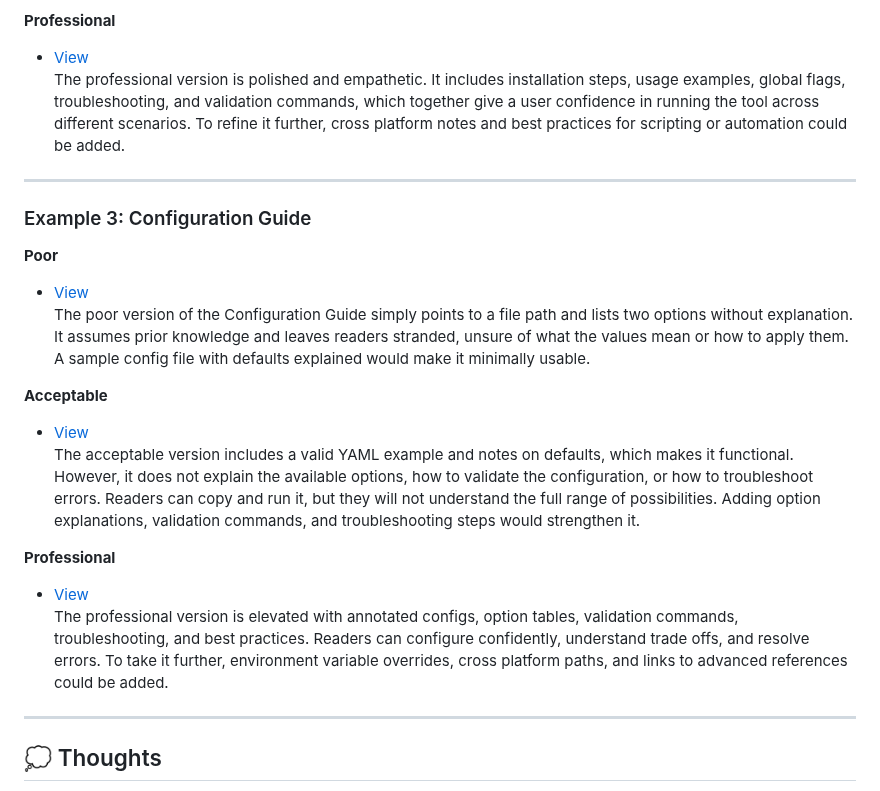
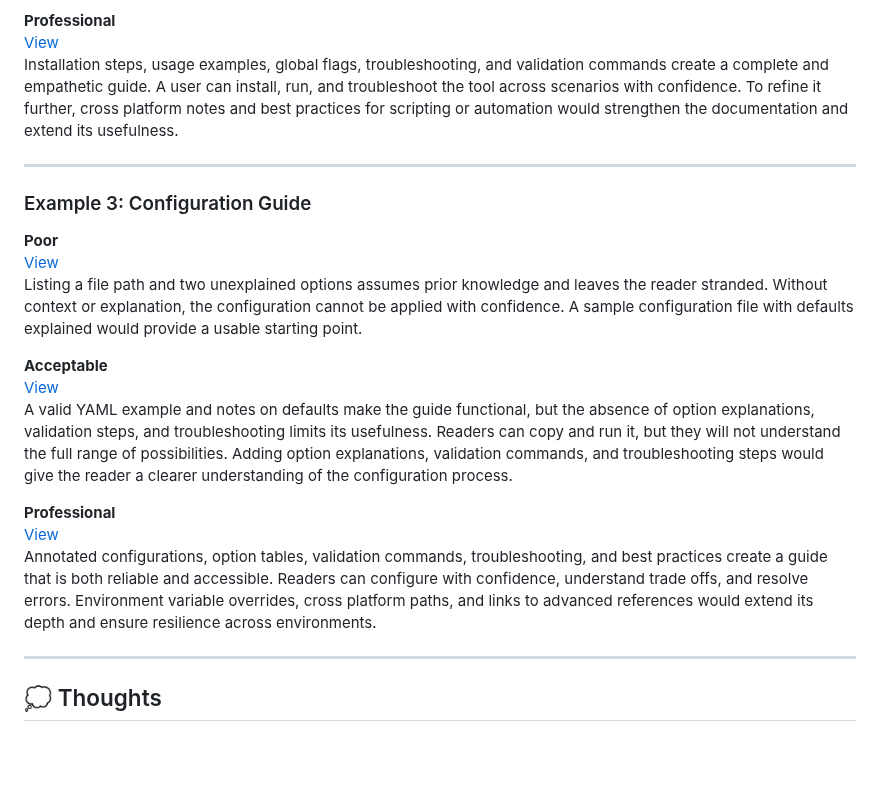
Before and after one commit to musman-uk/portfolio, a Markdown page: independent-projects/documentation-makeover/README.md, the part around one of its changes. Rendered like a GitHub page; blank space fills up the shorter version.

```diff
--- a/independent-projects/documentation-makeover/README.md
+++ b/independent-projects/documentation-makeover/README.md
@@ -48,23 +52,23 @@ The acceptable version provides a working command and a handful of options, whic
 
 **Professional**
-- [View](https://github.com/musman-uk/portfolio/blob/main/independent-projects/documentation-makeover/example-2-cli-tool/professional-example.md)
-The professional version is polished and empathetic. It includes installation steps, usage examples, global flags, troubleshooting, and validation commands, which together give a user confidence in running the tool across different scenarios. To refine it further, cross platform notes and best practices for scripting or automation could be added.
+[View](https://github.com/musman-uk/portfolio/blob/main/independent-projects/documentation-makeover/example-2-cli-tool/professional-example.md)
+Installation steps, usage examples, global flags, troubleshooting, and validation commands create a complete and empathetic guide. A user can install, run, and troubleshoot the tool across scenarios with confidence. To refine it further, cross platform notes and best practices for scripting or automation would strengthen the documentation and extend its usefulness.
 
 ---
 
 ### Example 3: Configuration Guide
 
 **Poor**
-- [View](https://github.com/musman-uk/portfolio/blob/main/independent-projects/documentation-makeover/example-3-configuration-guide/poor-example.md)
-The poor version of the Configuration Guide simply points to a file path and lists two options without explanation. It assumes prior knowledge and leaves readers stranded, unsure of what the values mean or how to apply them. A sample config file with defaults explained would make it minimally usable.
+[View](https://github.com/musman-uk/portfolio/blob/main/independent-projects/documentation-makeover/example-3-configuration-guide/poor-example.md)
+Listing a file path and two unexplained options assumes prior knowledge and leaves the reader stranded. Without context or explanation, the configuration cannot be applied with confidence. A sample configuration file with defaults explained would provide a usable starting point.
 
 **Acceptable**
-- [View](https://github.com/musman-uk/portfolio/blob/main/independent-projects/documentation-makeover/example-3-configuration-guide/acceptable-example.md)
-The acceptable version includes a valid YAML example and notes on defaults, which makes it functional. However, it does not explain the available options, how to validate the configuration, or how to troubleshoot errors. Readers can copy and run it, but they will not understand the full range of possibilities. Adding option explanations, validation commands, and troubleshooting steps would strengthen it.
+[View](https://github.com/musman-uk/portfolio/blob/main/independent-projects/documentation-makeover/example-3-configuration-guide/acceptable-example.md)
+A valid YAML example and notes on defaults make the guide functional, but the absence of option explanations, validation steps, and troubleshooting limits its usefulness. Readers can copy and run it, but they will not understand the full range of possibilities. Adding option explanations, validation commands, and troubleshooting steps would give the reader a clearer understanding of the configuration process.
 
 **Professional**
-- [View](https://github.com/musman-uk/portfolio/blob/main/independent-projects/documentation-makeover/example-3-configuration-guide/professional-example.md)
-The professional version is elevated with annotated configs, option tables, validation commands, troubleshooting, and best practices. Readers can configure confidently, understand trade offs, and resolve errors. To take it further, environment variable overrides, cross platform paths, and links to advanced references could be added.
+[View](https://github.com/musman-uk/portfolio/blob/main/independent-projects/documentation-makeover/example-3-configuration-guide/professional-example.md)
+Annotated configurations, option tables, validation commands, troubleshooting, and best practices create a guide that is both reliable and accessible. Readers can configure with confidence, understand trade offs, and resolve errors. Environment variable overrides, cross platform paths, and links to advanced references would extend its depth and ensure resilience across environments.
 
 ---
 
```
Also changed, not shown: other parts of independent-projects/documentation-makeover/README.md (+23 -19 lines).
